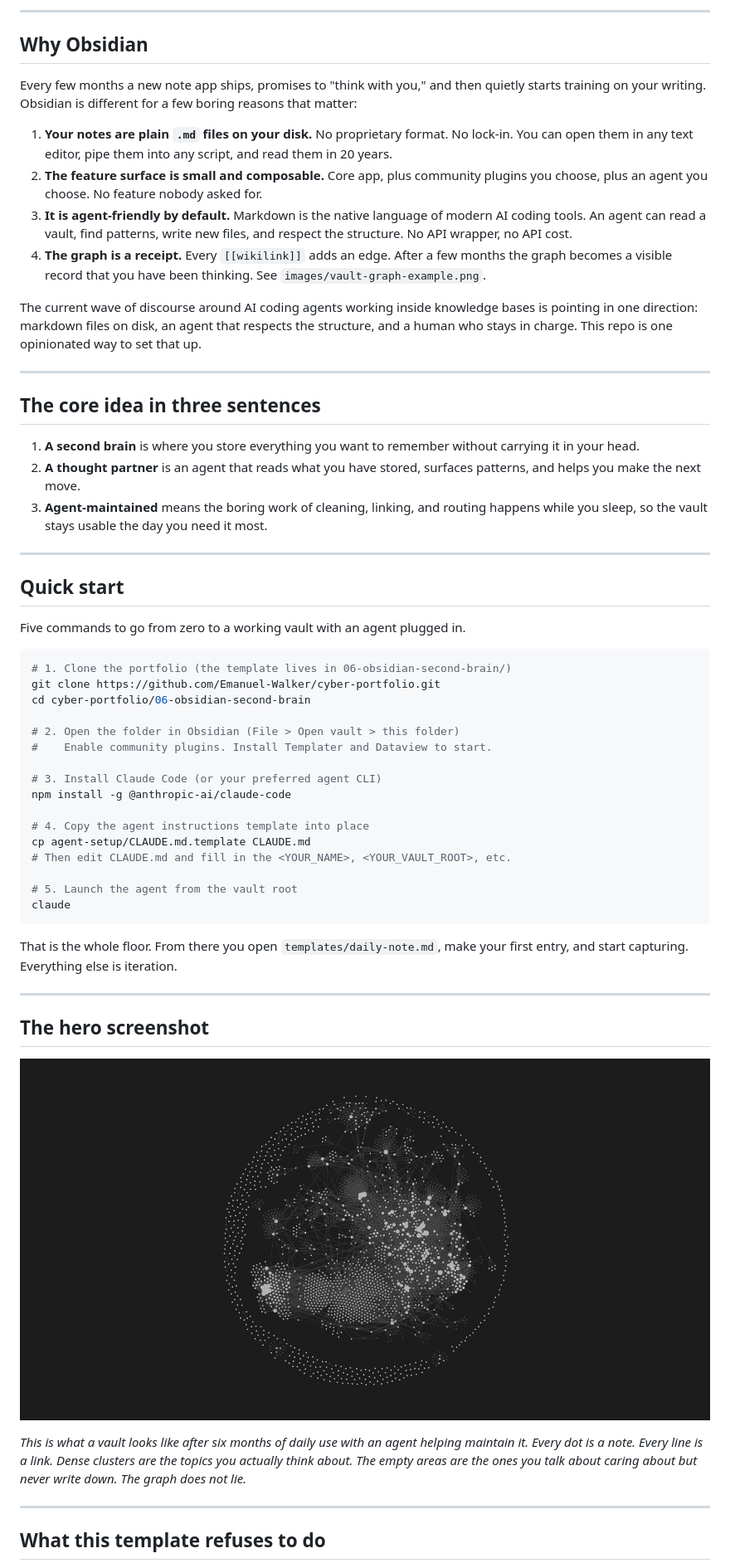
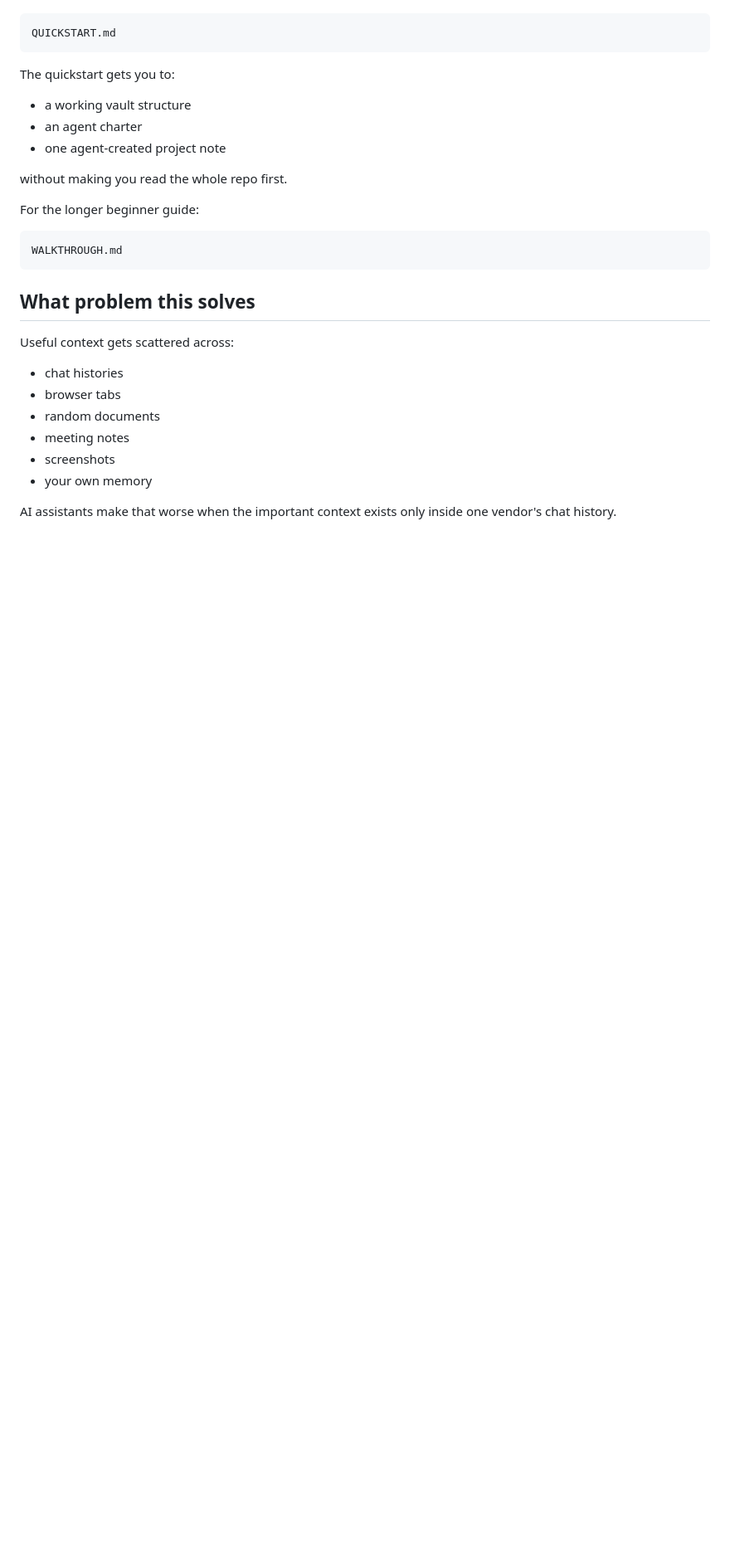
Before and after one commit to Emanuel-Walker/cyber-portfolio, a Markdown page: 06-obsidian-second-brain/README.md, the part around one of its changes. Shown at 83% size. GitHub-like rendering; blank space fills up the shorter version.

Commit message:
second-brain: rewrite README around completed public scope

````diff
--- a/06-obsidian-second-brain/README.md
+++ b/06-obsidian-second-brain/README.md
@@ -39,60 +19,29 @@ This is not another "productivity system." It is the scaffolding behind a daily
----
-
-## Why Obsidian
-
-Every few months a new note app ships, promises to "think with you," and then quietly starts training on your writing. Obsidian is different for a few boring reasons that matter:
-
-1. **Your notes are plain `.md` files on your disk.** No proprietary format. No lock-in. You can open them in any text editor, pipe them into any script, and read them in 20 years.
-2. **The feature surface is small and composable.** Core app, plus community plugins you choose, plus an agent you choose. No feature nobody asked for.
-3. **It is agent-friendly by default.** Markdown is the native language of modern AI coding tools. An agent can read a vault, find patterns, write new files, and respect the structure. No API wrapper, no API cost.
-4. **The graph is a receipt.** Every `[[wikilink]]` adds an edge. After a few months the graph becomes a visible record that you have been thinking. See `images/vault-graph-example.png`.
-
-The current wave of discourse around AI coding agents working inside knowledge bases is pointing in one direction: markdown files on disk, an agent that respects the structure, and a human who stays in charge. This repo is one opinionated way to set that up.
-
----
-
-## The core idea in three sentences
-
-1. **A second brain** is where you store everything you want to remember without carrying it in your head.
-2. **A thought partner** is an agent that reads what you have stored, surfaces patterns, and helps you make the next move.
-3. **Agent-maintained** means the boring work of cleaning, linking, and routing happens while you sleep, so the vault stays usable the day you need it most.
-
----
-
-## Quick start
-
-Five commands to go from zero to a working vault with an agent plugged in.
-
-```bash
-# 1. Clone the portfolio (the template lives in 06-obsidian-second-brain/)
-git clone https://github.com/Emanuel-Walker/cyber-portfolio.git
-cd cyber-portfolio/06-obsidian-second-brain
-
-# 2. Open the folder in Obsidian (File > Open vault > this folder)
-#    Enable community plugins. Install Templater and Dataview to start.
-
-# 3. Install Claude Code (or your preferred agent CLI)
-npm install -g @anthropic-ai/claude-code
-
-# 4. Copy the agent instructions template into place
-cp agent-setup/CLAUDE.md.template CLAUDE.md
-# Then edit CLAUDE.md and fill in the <YOUR_NAME>, <YOUR_VAULT_ROOT>, etc.
-
-# 5. Launch the agent from the vault root
-claude
+```text
+QUICKSTART.md
 ```
 
-That is the whole floor. From there you open `templates/daily-note.md`, make your first entry, and start capturing. Everything else is iteration.
+The quickstart gets you to:
+- a working vault structure
+- an agent charter
+- one agent-created project note
 
----
+without making you read the whole repo first.
 
-## The hero screenshot
+For the longer beginner guide:
 
-![A vault graph after six months of daily use](images/vault-graph-example.png)
+```text
+WALKTHROUGH.md
+```
 
-_This is what a vault looks like after six months of daily use with an agent helping maintain it. Every dot is a note. Every line is a link. Dense clusters are the topics you actually think about. The empty areas are the ones you talk about caring about but never write down. The graph does not lie._
+## What problem this solves
 
----
+Useful context gets scattered across:
+- chat histories
+- browser tabs
+- random documents
+- meeting notes
+- screenshots
+- your own memory
 
-## What this template refuses to do
+AI assistants make that worse when the important context exists only inside one vendor's chat history.
 
````
Also changed, not shown: other parts of 06-obsidian-second-brain/README.md (+135 -46 lines).
